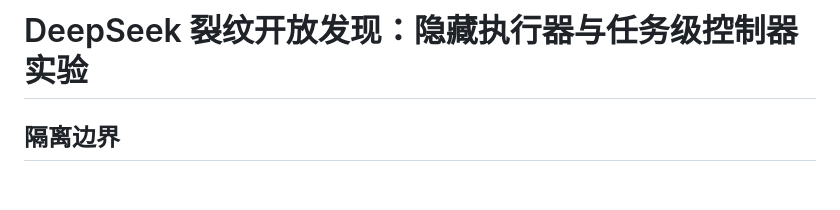
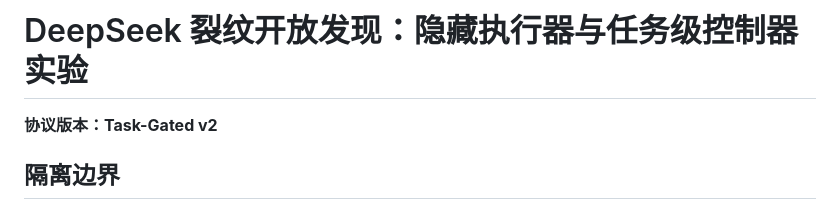
Before and after one commit to Hiram-test/demo-rl-calculix, a Markdown page: docs/DEEPSEEK_CRACK_HIDDEN_EXECUTOR.md, the part around the change. GitHub-like rendering; blank space fills up the shorter version.

```diff
--- a/docs/DEEPSEEK_CRACK_HIDDEN_EXECUTOR.md
+++ b/docs/DEEPSEEK_CRACK_HIDDEN_EXECUTOR.md
@@ -1,4 +1,6 @@
 # DeepSeek 裂纹开放发现：隐藏执行器与任务级控制器实验
+
+**协议版本：Task-Gated v2**
 
 ## 隔离边界
 
```
